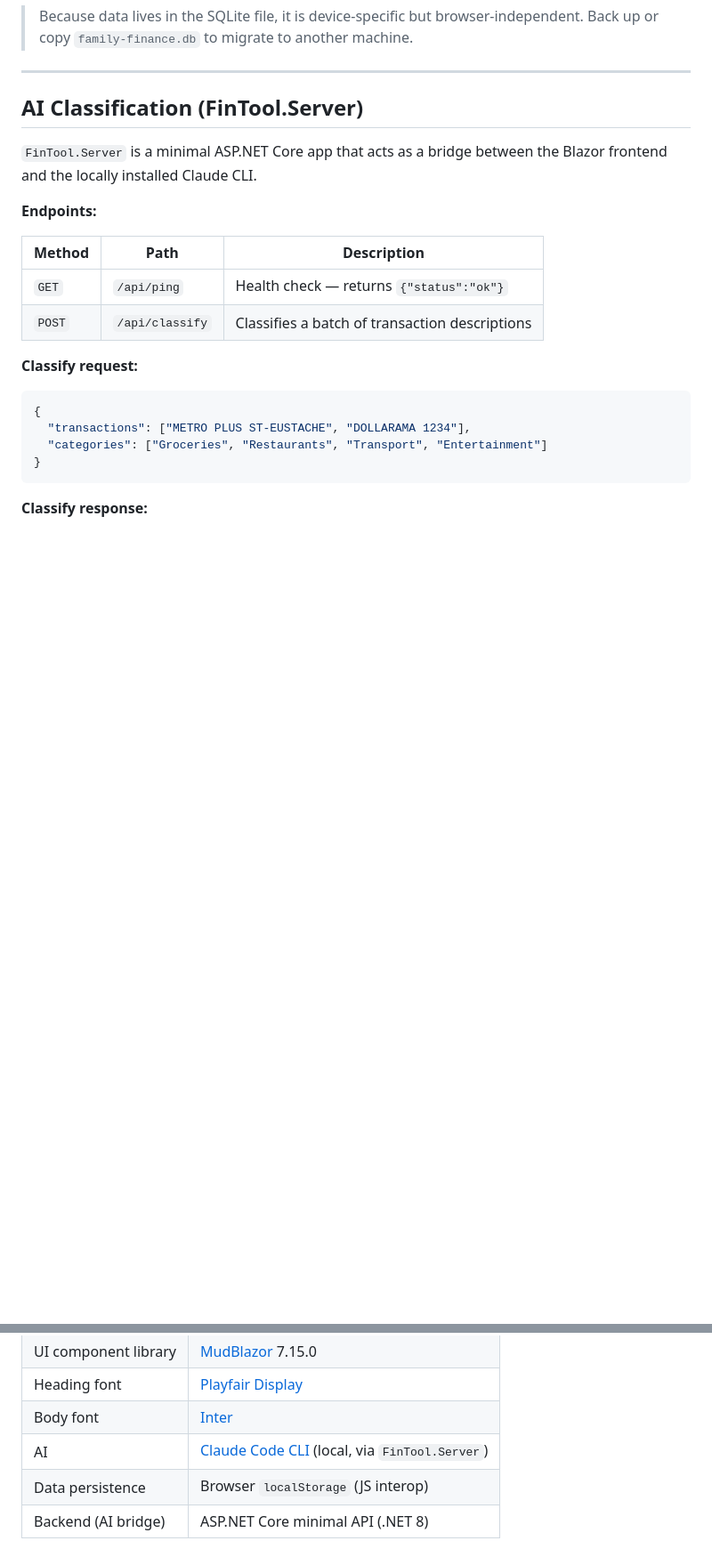
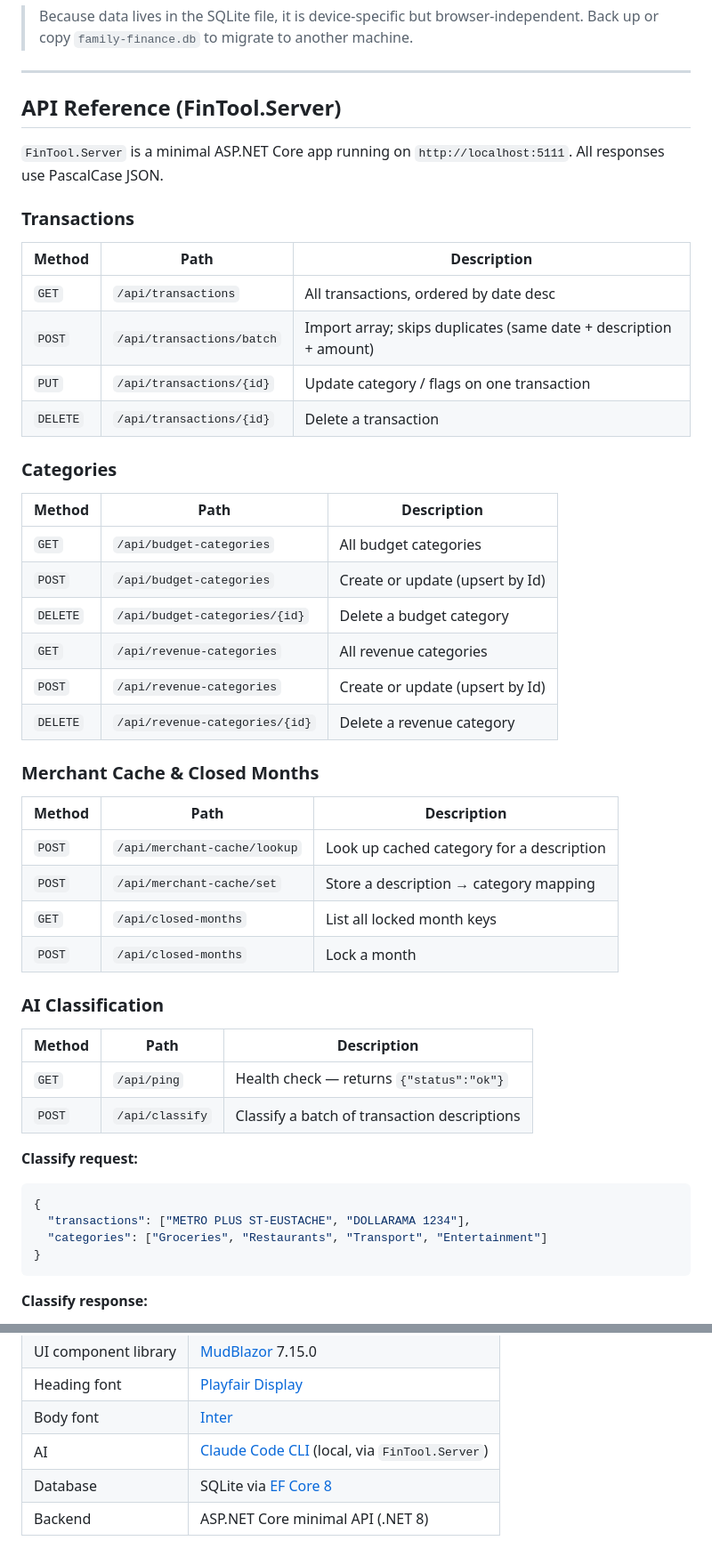
Before and after one commit to shibetsu/family-finance, a Markdown page: README.md, 2 parts joined by grey strips. Shown at 89% size. Drawn GitHub-style; blank space fills up the shorter version.

````diff
--- a/README.md
+++ b/README.md
@@ -167,16 +173,45 @@ The schema is created automatically on first startup via EF Core's `EnsureCreate
 
 ---
 
-## AI Classification (FinTool.Server)
+## API Reference (FinTool.Server)
 
-`FinTool.Server` is a minimal ASP.NET Core app that acts as a bridge between the Blazor frontend and the locally installed Claude CLI.
+`FinTool.Server` is a minimal ASP.NET Core app running on `http://localhost:5111`. All responses use PascalCase JSON.
 
-**Endpoints:**
+### Transactions
+
+| Method | Path | Description |
+|---|---|---|
+| `GET` | `/api/transactions` | All transactions, ordered by date desc |
+| `POST` | `/api/transactions/batch` | Import array; skips duplicates (same date + description + amount) |
+| `PUT` | `/api/transactions/{id}` | Update category / flags on one transaction |
+| `DELETE` | `/api/transactions/{id}` | Delete a transaction |
+
+### Categories
+
+| Method | Path | Description |
+|---|---|---|
+| `GET` | `/api/budget-categories` | All budget categories |
+| `POST` | `/api/budget-categories` | Create or update (upsert by Id) |
+| `DELETE` | `/api/budget-categories/{id}` | Delete a budget category |
+| `GET` | `/api/revenue-categories` | All revenue categories |
+| `POST` | `/api/revenue-categories` | Create or update (upsert by Id) |
+| `DELETE` | `/api/revenue-categories/{id}` | Delete a revenue category |
+
+### Merchant Cache & Closed Months
+
+| Method | Path | Description |
+|---|---|---|
+| `POST` | `/api/merchant-cache/lookup` | Look up cached category for a description |
+| `POST` | `/api/merchant-cache/set` | Store a description → category mapping |
+| `GET` | `/api/closed-months` | List all locked month keys |
+| `POST` | `/api/closed-months` | Lock a month |
+
+### AI Classification
 
 | Method | Path | Description |
 |---|---|---|
 | `GET` | `/api/ping` | Health check — returns `{"status":"ok"}` |
-| `POST` | `/api/classify` | Classifies a batch of transaction descriptions |
+| `POST` | `/api/classify` | Classify a batch of transaction descriptions |
 
 **Classify request:**
 ```json
@@ -225,5 +260,5 @@ French month abbreviations are supported (jan, janv, fév, mar, avr, mai, juin,
 | Heading font | [Playfair Display](https://fonts.google.com/specimen/Playfair+Display) |
 | Body font | [Inter](https://fonts.google.com/specimen/Inter) |
 | AI | [Claude Code CLI](https://claude.ai/code) (local, via `FinTool.Server`) |
-| Data persistence | Browser `localStorage` (JS interop) |
-| Backend (AI bridge) | ASP.NET Core minimal API (.NET 8) |
+| Database | SQLite via [EF Core 8](https://learn.microsoft.com/ef/core/) |
+| Backend | ASP.NET Core minimal API (.NET 8) |
````
Also changed, not shown: other parts of README.md (+24 -18 lines).
